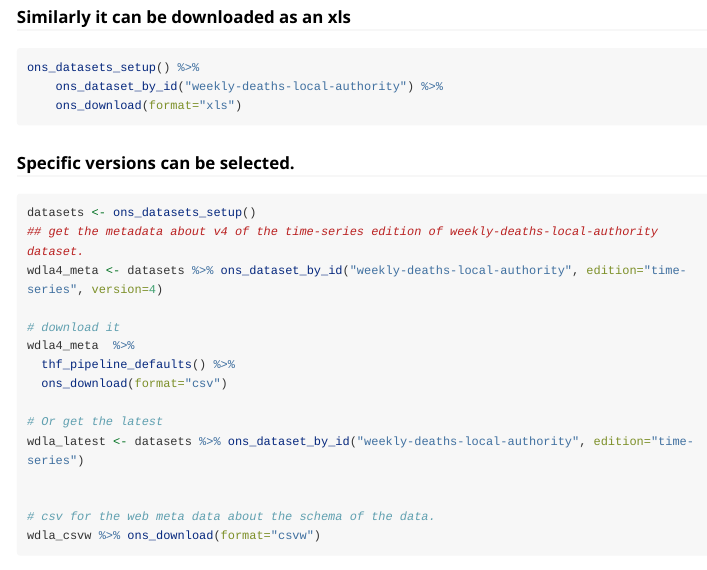
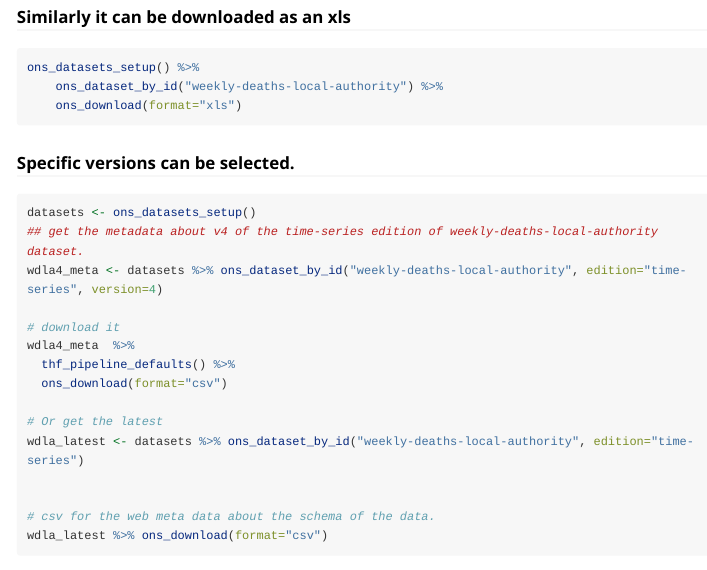
Before and after one commit to HFAnalyticsLab/monstR, an R Markdown document (vignettes/pipeline.Rmd): the page in a window 1100 px wide, from 1560 px down. Rendered offline with R 4.5, knitr and Pandoc, with nearby package versions; long lines of code are wrapped.

Commit message:
Fix name inconsistencies

````diff
--- a/vignettes/pipeline.Rmd
+++ b/vignettes/pipeline.Rmd
@@ -112,6 +112,6 @@ wdla_latest <- datasets %>% ons_dataset_by_id("weekly-deaths-local-authority", e
 
 
 # csv for the web meta data about the schema of the data.
-wdla_csvw %>% ons_download(format="csvw")
+wdla_latest %>% ons_download(format="csv")
 
 ```
````
